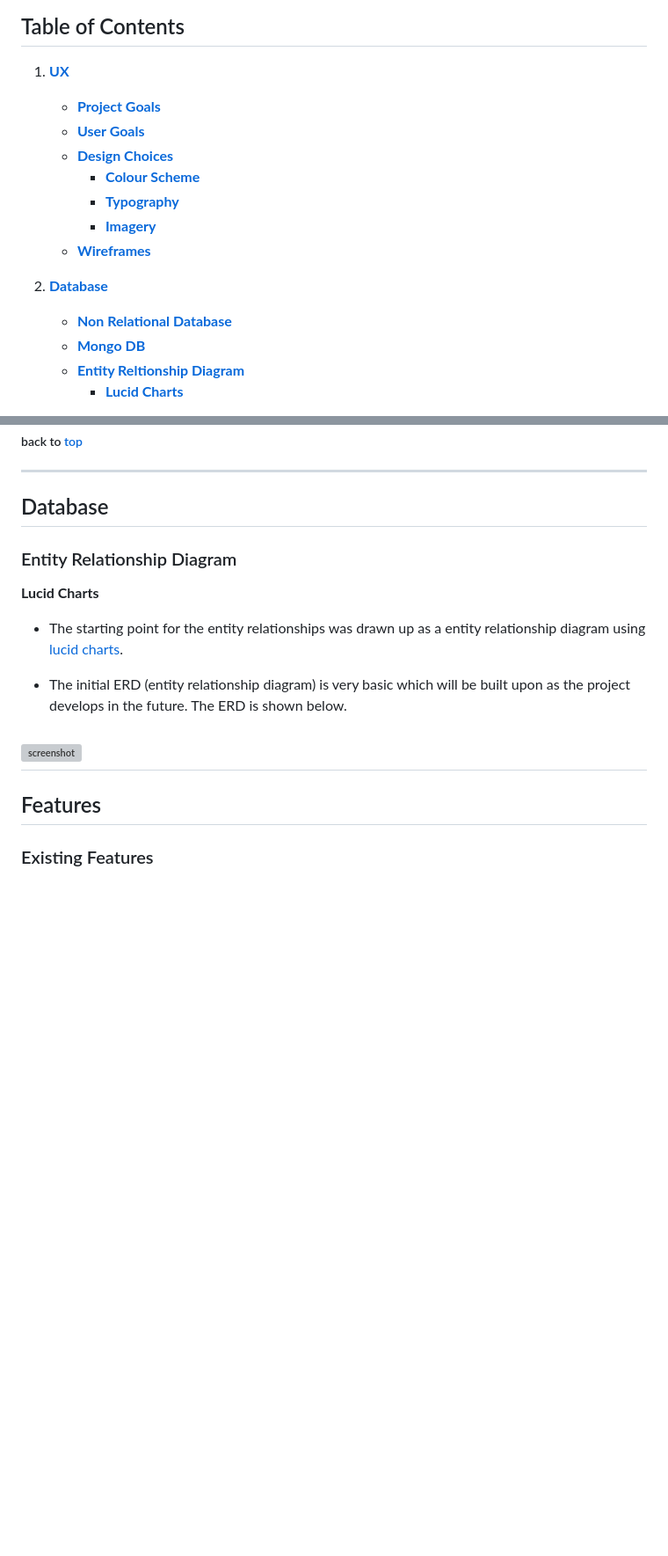
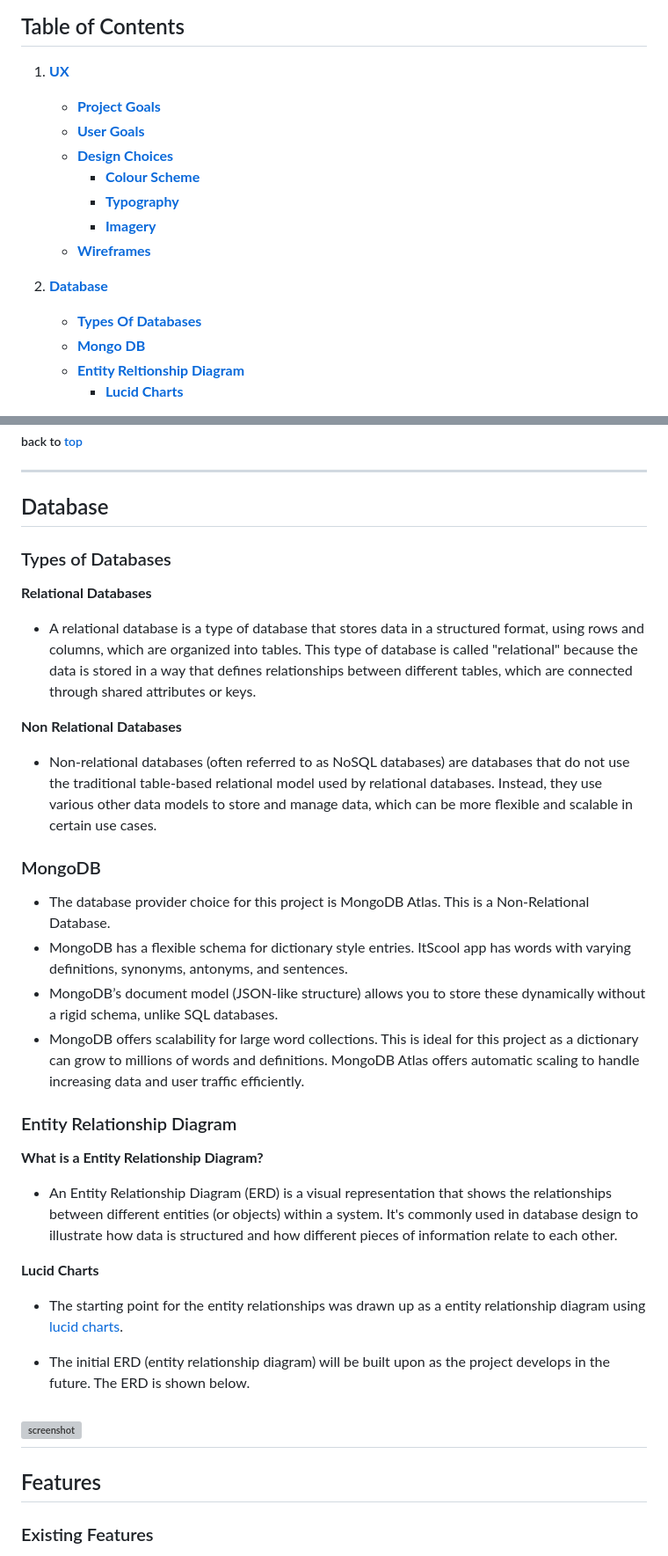
Before and after one commit to GemmaButcher-dev/itscool-ms3, a Markdown page: README.md, 2 parts joined by grey strips. Shown: that part at 88% size. Drawn GitHub-style; blank space fills up the shorter version; grey boxes are pictures that could not be loaded.

Commit message:
Update database section

```diff
--- a/README.md
+++ b/README.md
@@ -8,6 +8,7 @@ View the live project [here!](https://itscool-project-b4212f408fa2.herokuapp.com
 ## Table of Contents
 
 1. [**UX**](#ux)
+
    * [**Project Goals**](#project-goals)
    * [**User Goals**](#user-goals)
    * [**Design Choices**](#design-choices)
@@ -17,7 +18,8 @@ View the live project [here!](https://itscool-project-b4212f408fa2.herokuapp.com
    * [**Wireframes**](#wireframes)
 
 2. [**Database**](#database)
-   * [**Non Relational Database**](#non-relational-database)
+
+   * [**Types Of Databases**](#types-of-databases)
    * [**Mongo DB**](#mongodb)
    * [**Entity Reltionship Diagram**](#entity-relationship-diagram)
       - [**Lucid Charts**](#lucid-charts)
@@ -236,13 +239,36 @@ The wireframe showing the admin dashboard on a mobile device is shown below.
 ------
 
 ## Database
+
+### Types of Databases
+
+   **Relational Databases**
+
+   * A relational database is a type of database that stores data in a structured format, using rows and columns, which are organized into tables. This type of database is called "relational" because the data is stored in a way that defines relationships between different tables, which are connected through shared attributes or keys.
+
+   **Non Relational Databases**
+
+   * Non-relational databases (often referred to as NoSQL databases) are databases that do not use the traditional table-based relational model used by relational databases. Instead, they use various other data models to store and manage data, which can be more flexible and scalable in certain use cases.
+
+### MongoDB
+
+   * The database provider choice for this project is MongoDB Atlas. This is a Non-Relational Database.
+   * MongoDB has a flexible schema for dictionary style entries. ItScool app has words with varying definitions, synonyms, antonyms, and sentences.
+   * MongoDB’s document model (JSON-like structure) allows you to store these dynamically without a rigid schema, unlike SQL databases.
+   * MongoDB offers scalability for large word collections. This is ideal for this project as a dictionary can grow to millions of words and definitions. MongoDB Atlas offers automatic scaling to handle increasing data and user traffic efficiently.
+
+
 ### Entity Relationship Diagram
+
+   **What is a Entity Relationship Diagram?**
+
+   * An Entity Relationship Diagram (ERD) is a visual representation that shows the relationships between different entities (or objects) within a system. It's commonly used in database design to illustrate how data is structured and how different pieces of information relate to each other.
 
    **Lucid Charts**
 
    * The starting point for the entity relationships was drawn up as a entity relationship diagram using [lucid charts](https://www.lucidchart.com/).
 
-   * The initial ERD (entity relationship diagram) is very basic which will be built upon as the project develops in the future. The ERD is shown below.
+   * The initial ERD (entity relationship diagram) will be built upon as the project develops in the future. The ERD is shown below.
 
 ![screenshot](documents/readme/itscool_erd.png)
 ------
```
Also changed, not shown: other parts of README.md (+1 -0 lines).
